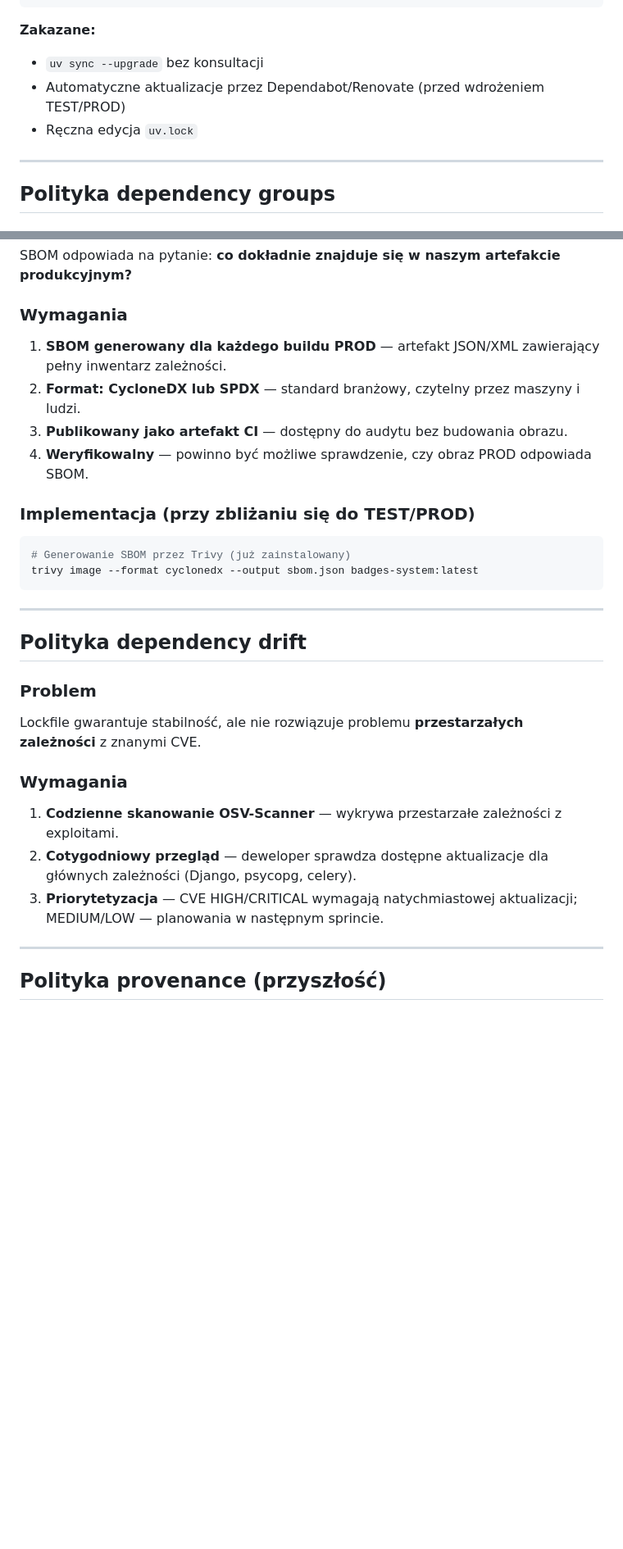
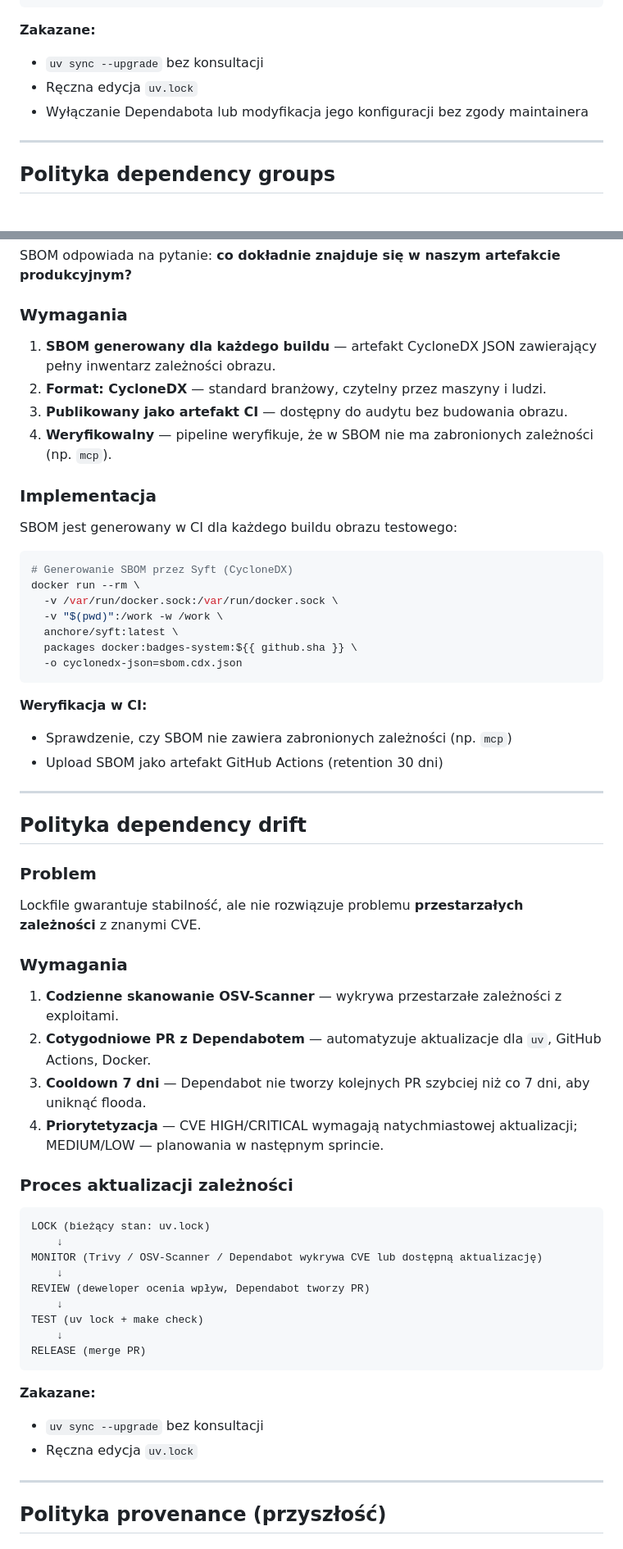
Before and after one commit to Marek1Marecki/badges_system, a Markdown page: docs/architecture/supply-chain-policy.md, 2 parts joined by grey strips. Shown at 82% size. Drawn GitHub-style; blank space fills up the shorter version.

Commit message:
docs: update supply-chain-policy to reflect actual state (Dependabot + SBOM)

````diff
--- a/docs/architecture/supply-chain-policy.md
+++ b/docs/architecture/supply-chain-policy.md
@@ -66,8 +68,8 @@ RELEASE (commit + push)
 
 **Zakazane:**
 - `uv sync --upgrade` bez konsultacji
-- Automatyczne aktualizacje przez Dependabot/Renovate (przed wdrożeniem TEST/PROD)
 - Ręczna edycja `uv.lock`
+- Wyłączanie Dependabota lub modyfikacja jego konfiguracji bez zgody maintainera
 
 ---
 
@@ -99,17 +101,28 @@ SBOM odpowiada na pytanie: **co dokładnie znajduje się w naszym artefakcie pro
 
 ### Wymagania
 
-1. **SBOM generowany dla każdego buildu PROD** — artefakt JSON/XML zawierający pełny inwentarz zależności.
-2. **Format: CycloneDX lub SPDX** — standard branżowy, czytelny przez maszyny i ludzi.
+1. **SBOM generowany dla każdego buildu** — artefakt CycloneDX JSON zawierający pełny inwentarz zależności obrazu.
+2. **Format: CycloneDX** — standard branżowy, czytelny przez maszyny i ludzi.
 3. **Publikowany jako artefakt CI** — dostępny do audytu bez budowania obrazu.
-4. **Weryfikowalny** — powinno być możliwe sprawdzenie, czy obraz PROD odpowiada SBOM.
+4. **Weryfikowalny** — pipeline weryfikuje, że w SBOM nie ma zabronionych zależności (np. `mcp`).
 
-### Implementacja (przy zbliżaniu się do TEST/PROD)
+### Implementacja
+
+SBOM jest generowany w CI dla każdego buildu obrazu testowego:
 
 ```bash
-# Generowanie SBOM przez Trivy (już zainstalowany)
-trivy image --format cyclonedx --output sbom.json badges-system:latest
+# Generowanie SBOM przez Syft (CycloneDX)
+docker run --rm \
+  -v /var/run/docker.sock:/var/run/docker.sock \
+  -v "$(pwd)":/work -w /work \
+  anchore/syft:latest \
+  packages docker:badges-system:${{ github.sha }} \
+  -o cyclonedx-json=sbom.cdx.json
 ```
+
+**Weryfikacja w CI:**
+- Sprawdzenie, czy SBOM nie zawiera zabronionych zależności (np. `mcp`)
+- Upload SBOM jako artefakt GitHub Actions (retention 30 dni)
 
 ---
 
@@ -122,8 +135,27 @@ Lockfile gwarantuje stabilność, ale nie rozwiązuje problemu **przestarzałych
 ### Wymagania
 
 1. **Codzienne skanowanie OSV-Scanner** — wykrywa przestarzałe zależności z exploitami.
-2. **Cotygodniowy przegląd** — deweloper sprawdza dostępne aktualizacje dla głównych zależności (Django, psycopg, celery).
-3. **Priorytetyzacja** — CVE HIGH/CRITICAL wymagają natychmiastowej aktualizacji; MEDIUM/LOW — planowania w następnym sprincie.
+2. **Cotygodniowe PR z Dependabotem** — automatyzuje aktualizacje dla `uv`, GitHub Actions, Docker.
+3. **Cooldown 7 dni** — Dependabot nie tworzy kolejnych PR szybciej niż co 7 dni, aby uniknąć flooda.
+4. **Priorytetyzacja** — CVE HIGH/CRITICAL wymagają natychmiastowej aktualizacji; MEDIUM/LOW — planowania w następnym sprincie.
+
+### Proces aktualizacji zależności
+
+```
+LOCK (bieżący stan: uv.lock)
+    ↓
+MONITOR (Trivy / OSV-Scanner / Dependabot wykrywa CVE lub dostępną aktualizację)
+    ↓
+REVIEW (deweloper ocenia wpływ, Dependabot tworzy PR)
+    ↓
+TEST (uv lock + make check)
+    ↓
+RELEASE (merge PR)
+```
+
+**Zakazane:**
+- `uv sync --upgrade` bez konsultacji
+- Ręczna edycja `uv.lock`
 
 ---
 
````
Also changed, not shown: other parts of docs/architecture/supply-chain-policy.md (+10 -6 lines), docs/architecture/governance.md (+6 -2 lines).
